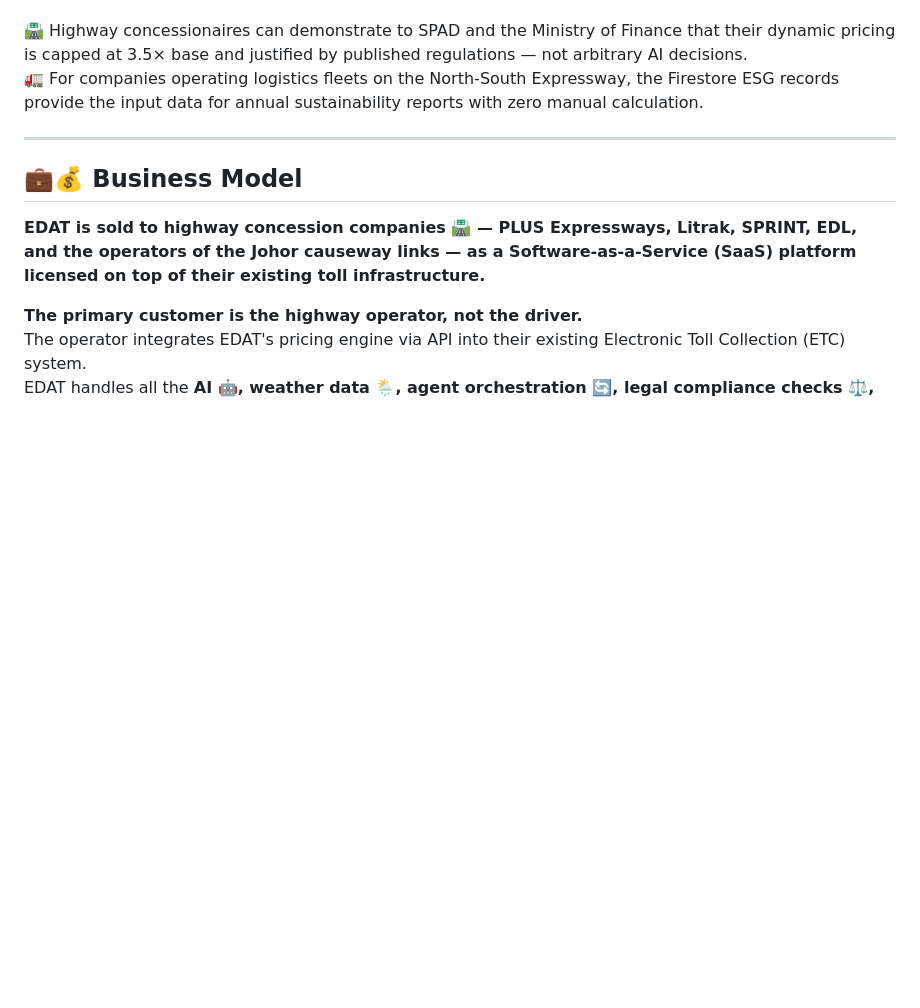
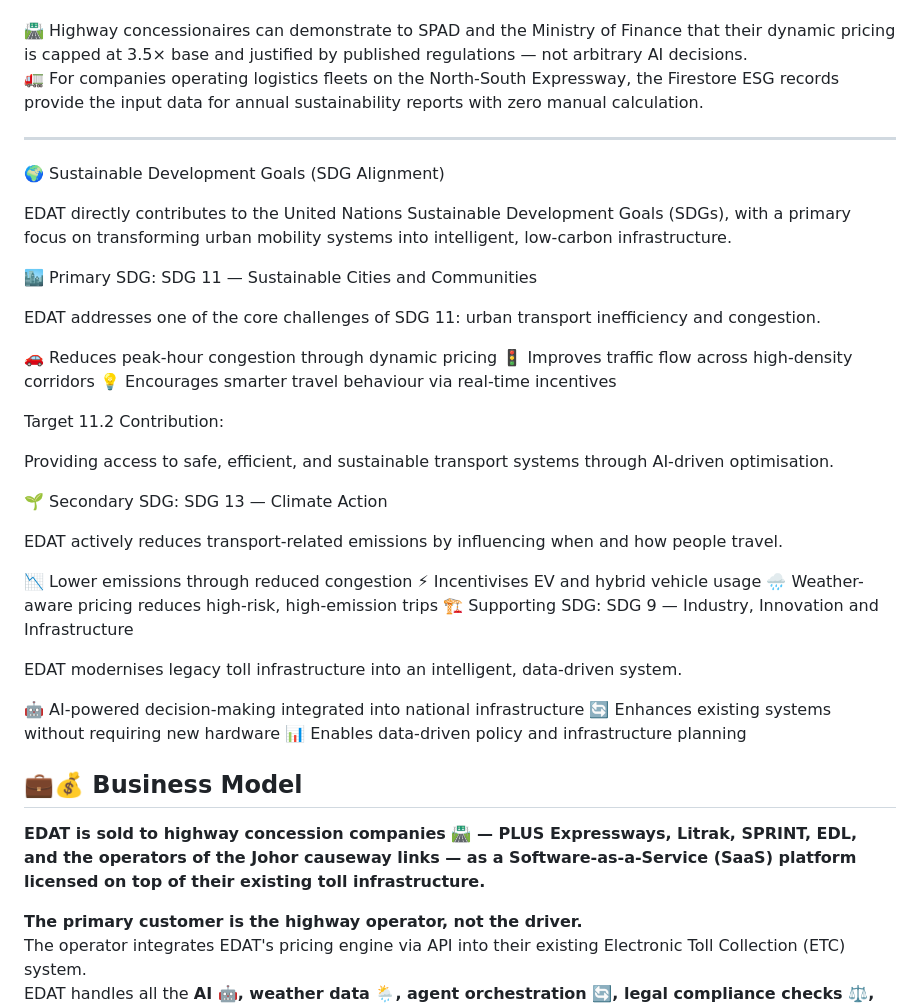
Before and after one commit to yeatjr/EDAT, a Markdown page: README.md, the part around the change. Rendered like a GitHub page; blank space fills up the shorter version.

```diff
--- a/README.md
+++ b/README.md
@@ -229,6 +229,37 @@ EDAT produces three things that Malaysian transport governance currently lacks e
 
 ---
 
+🌍 Sustainable Development Goals (SDG Alignment)
+
+EDAT directly contributes to the United Nations Sustainable Development Goals (SDGs), with a primary focus on transforming urban mobility systems into intelligent, low-carbon infrastructure.
+
+🏙 Primary SDG: SDG 11 — Sustainable Cities and Communities
+
+EDAT addresses one of the core challenges of SDG 11: urban transport inefficiency and congestion.
+
+🚗 Reduces peak-hour congestion through dynamic pricing
+🚦 Improves traffic flow across high-density corridors
+💡 Encourages smarter travel behaviour via real-time incentives
+
+Target 11.2 Contribution:
+
+Providing access to safe, efficient, and sustainable transport systems through AI-driven optimisation.
+
+🌱 Secondary SDG: SDG 13 — Climate Action
+
+EDAT actively reduces transport-related emissions by influencing when and how people travel.
+
+📉 Lower emissions through reduced congestion
+⚡ Incentivises EV and hybrid vehicle usage
+🌧 Weather-aware pricing reduces high-risk, high-emission trips
+🏗 Supporting SDG: SDG 9 — Industry, Innovation and Infrastructure
+
+EDAT modernises legacy toll infrastructure into an intelligent, data-driven system.
+
+🤖 AI-powered decision-making integrated into national infrastructure
+🔄 Enhances existing systems without requiring new hardware
+📊 Enables data-driven policy and infrastructure planning
+
 ## 💼💰 Business Model
 
 **EDAT is sold to highway concession companies 🛣 — PLUS Expressways, Litrak, SPRINT, EDL, and the operators of the Johor causeway links — as a Software-as-a-Service (SaaS) platform licensed on top of their existing toll infrastructure.**
```
